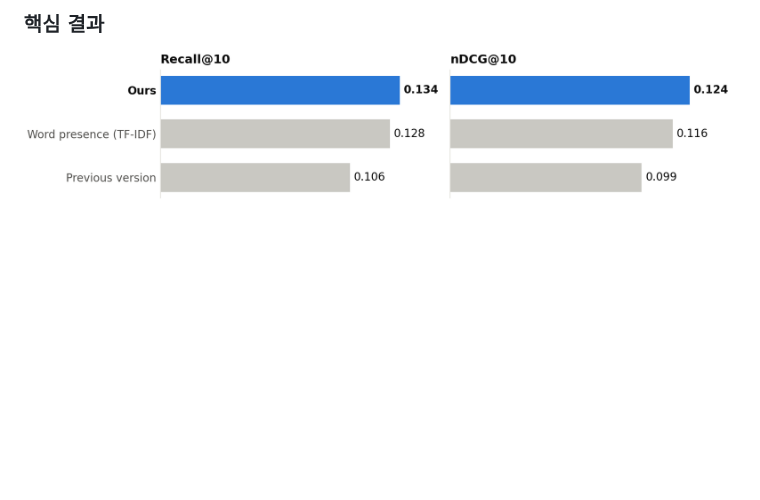
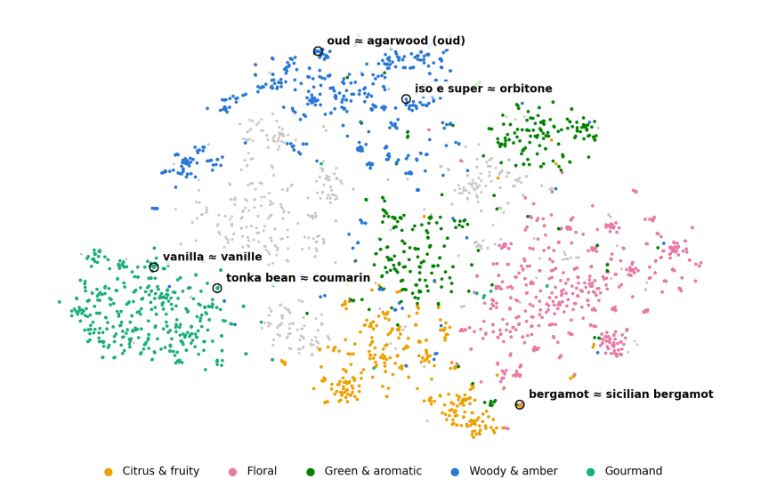
Before and after one commit to junminkim1111/Perfume-Note-Embeddings, a Markdown page: README.ko.md, the part around one of its changes. Rendered like a GitHub page; pictures changed too: docs/figures/key_results.png (deleted), docs/figures/note_map.png (added); blank space fills up the shorter version.

Commit message:
readme 수정

```diff
--- a/README.ko.md
+++ b/README.ko.md
@@ -9,4 +9,3 @@
 
-### 핵심 결과
-![Key results](docs/figures/key_results.png)
+<p align="center"><img src="docs/figures/note_map.png" alt="Note embedding map"></p>
 
```
Also changed, not shown: other parts of README.ko.md (+3 -3 lines), README.md (+4 -5 lines).
